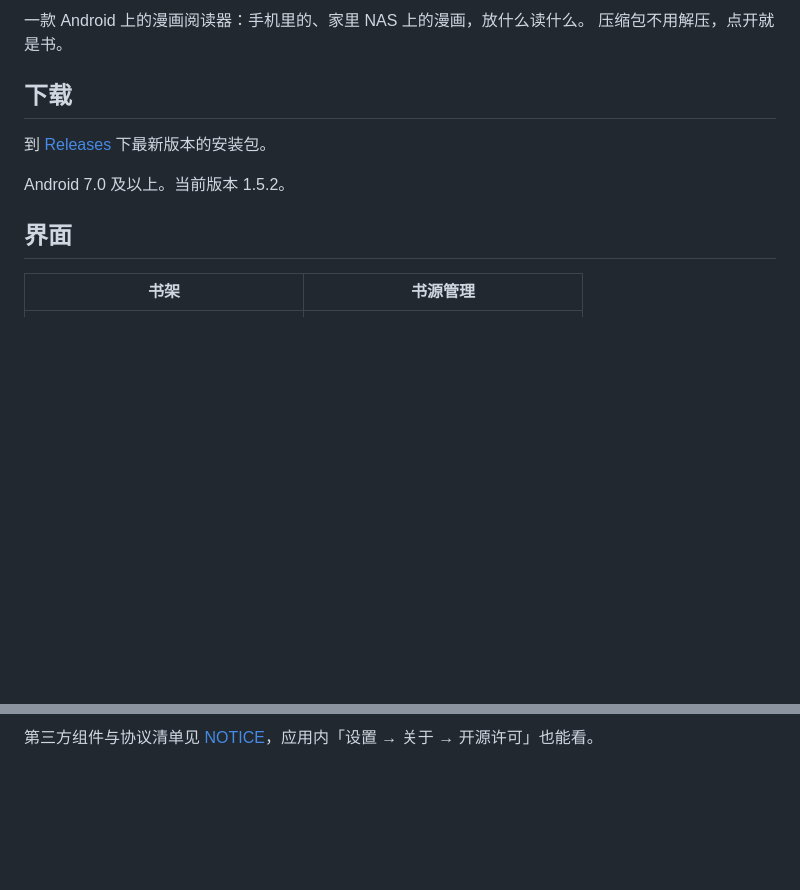
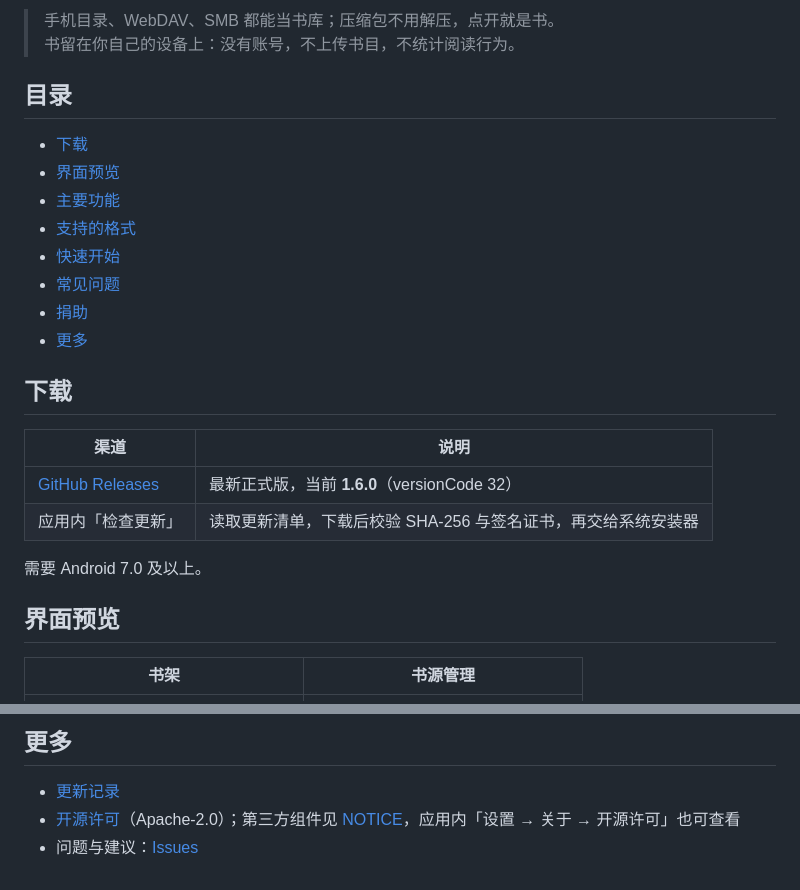
Before and after one commit to tmadmao/nascomicreader, a Markdown page: README.md, 2 parts joined by grey strips. Rendered like a GitHub page; blank space fills up the shorter version.

```diff
--- a/README.md
+++ b/README.md
@@ -2,16 +16,30 @@
 
-一款 Android 上的漫画阅读器：手机里的、家里 NAS 上的漫画，放什么读什么。
-压缩包不用解压，点开就是书。
+> 手机目录、WebDAV、SMB 都能当书库；压缩包不用解压，点开就是书。
+> 书留在你自己的设备上：没有账号，不上传书目，不统计阅读行为。
+
+## 目录
+
+- [下载](#下载)
+- [界面预览](#界面预览)
+- [主要功能](#主要功能)
+- [支持的格式](#支持的格式)
+- [快速开始](#快速开始)
+- [常见问题](#常见问题)
+- [捐助](#捐助)
+- [更多](#更多)
 
 ## 下载
 
-到 [Releases](https://github.com/tmadmao/nascomicreader/releases/latest) 下最新版本的安装包。
+| 渠道                                                                           | 说明                                  |
+| ---------------------------------------------------------------------------- | ----------------------------------- |
+| [GitHub Releases](https://github.com/tmadmao/nascomicreader/releases/latest) | 最新正式版，当前 **1.6.0**（versionCode 32）  |
+| 应用内「检查更新」                                                                    | 读取更新清单，下载后校验 SHA-256 与签名证书，再交给系统安装器 |
 
-Android 7.0 及以上。当前版本 1.5.2。
+需要 Android 7.0 及以上。
 
-## 界面
+## 界面预览
 
-| 书架 | 书源管理 |
-|:--:|:--:|
+|                        书架                       |                        书源管理                       |
+| :---------------------------------------------: | :-----------------------------------------------: |
 | <img src="design/st1.png" width="300" alt="书架"> | <img src="design/st2.jpg" width="300" alt="书源管理"> |
 
@@ -89,2 +113,6 @@ Android 7.0 及以上。当前版本 1.5.2。
 
-第三方组件与协议清单见 [NOTICE](NOTICE)，应用内「设置 → 关于 → 开源许可」也能看。
+## 更多
+
+- [更新记录](CHANGELOG.md)
+- [开源许可](LICENSE)（Apache-2.0）；第三方组件见 [NOTICE](NOTICE)，应用内「设置 → 关于 → 开源许可」也可查看
+- 问题与建议：[Issues](https://github.com/tmadmao/nascomicreader/issues)
```
Also changed, not shown: other parts of README.md (+62 -52 lines), design/logo.png (added).
